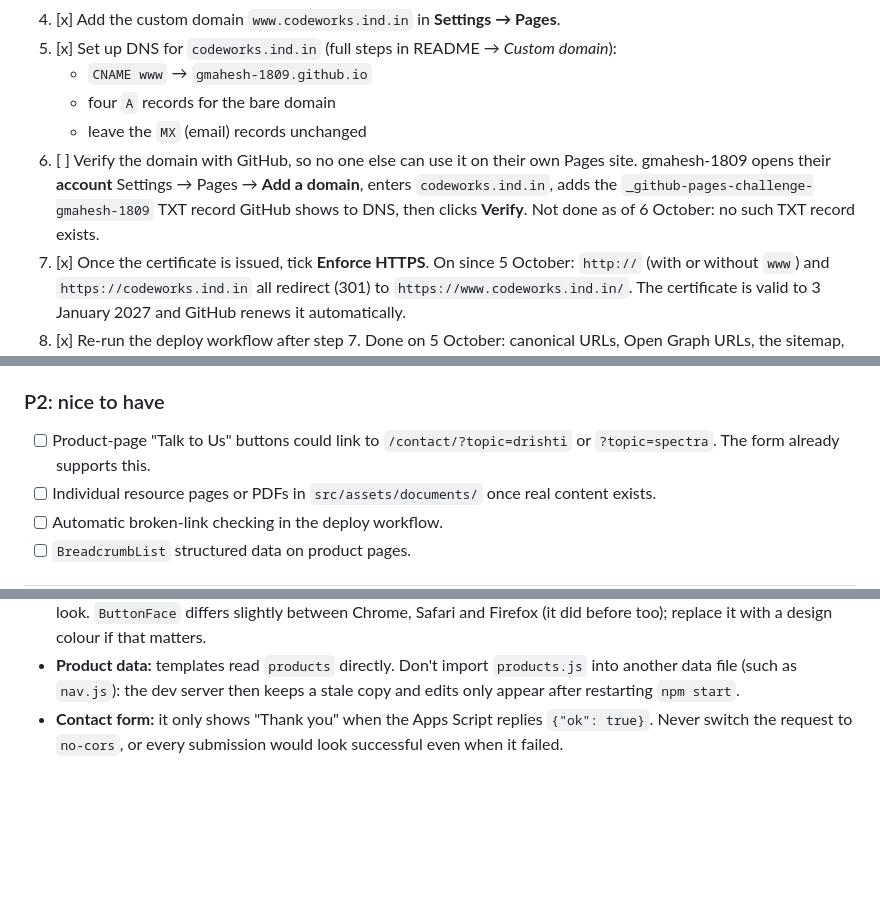
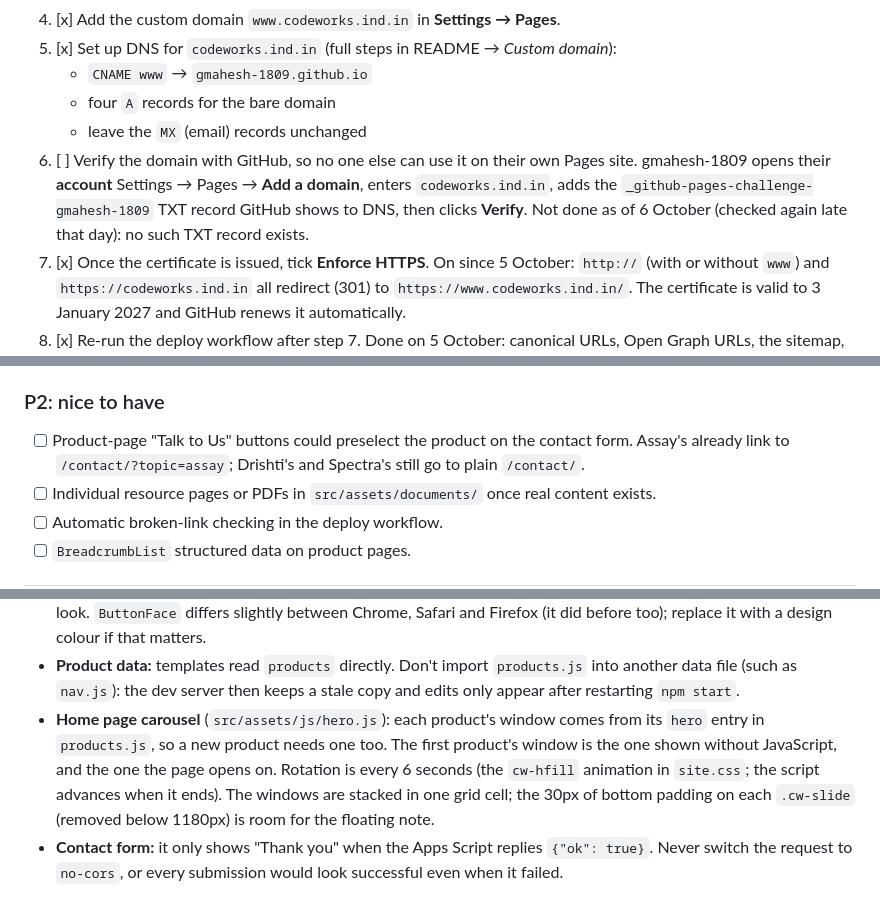
Before and after one commit to gmahesh-1809/codeworks-website, a Markdown page: HANDOVER.md, 3 parts joined by grey strips. GitHub-like rendering; blank space fills up the shorter version.

```diff
--- a/HANDOVER.md
+++ b/HANDOVER.md
@@ -101,7 +109,7 @@ The form currently falls back to opening the visitor's email program. To connect
    - `CNAME www` → `gmahesh-1809.github.io`
    - four `A` records for the bare domain
    - leave the `MX` (email) records unchanged
-6. [ ] Verify the domain with GitHub, so no one else can use it on their own Pages site. gmahesh-1809 opens their **account** Settings → Pages → **Add a domain**, enters `codeworks.ind.in`, adds the `_github-pages-challenge-gmahesh-1809` TXT record GitHub shows to DNS, then clicks **Verify**. Not done as of 6 October: no such TXT record exists.
+6. [ ] Verify the domain with GitHub, so no one else can use it on their own Pages site. gmahesh-1809 opens their **account** Settings → Pages → **Add a domain**, enters `codeworks.ind.in`, adds the `_github-pages-challenge-gmahesh-1809` TXT record GitHub shows to DNS, then clicks **Verify**. Not done as of 6 October (checked again late that day): no such TXT record exists.
 7. [x] Once the certificate is issued, tick **Enforce HTTPS**. On since 5 October: `http://` (with or without `www`) and `https://codeworks.ind.in` all redirect (301) to `https://www.codeworks.ind.in/`. The certificate is valid to 3 January 2027 and GitHub renews it automatically.
 8. [x] Re-run the deploy workflow after step 7. Done on 5 October: canonical URLs, Open Graph URLs, the sitemap, robots.txt and the Organization schema all use `https://www.codeworks.ind.in`.
 9. [ ] In [Google Search Console](https://search.google.com/search-console), add `codeworks.ind.in` as a **Domain** property, add the `google-site-verification=…` TXT record it shows to DNS, click **Verify**, then submit `https://www.codeworks.ind.in/sitemap.xml`. Not done as of 6 October.
@@ -119,7 +127,7 @@ Both TXT records (steps 6 and 9) go alongside the existing SPF record on `codewo
 - [ ] **Content Security Policy:** add one as a `<meta>` tag. It must allow the Apps Script domains (`script.google.com`, `script.googleusercontent.com`). It needs `'unsafe-inline'` for styles until the inline styles are gone.
 
 ### P2: nice to have
-- [ ] Product-page "Talk to Us" buttons could link to `/contact/?topic=drishti` or `?topic=spectra`. The form already supports this.
+- [ ] Product-page "Talk to Us" buttons could preselect the product on the contact form. Assay's already link to `/contact/?topic=assay`; Drishti's and Spectra's still go to plain `/contact/`.
 - [ ] Individual resource pages or PDFs in `src/assets/documents/` once real content exists.
 - [ ] Automatic broken-link checking in the deploy workflow.
 - [ ] `BreadcrumbList` structured data on product pages.
@@ -156,4 +164,5 @@ Both TXT records (steps 6 and 9) go alongside the existing SPF record on `codewo
 - **Fonts:** Bricolage Grotesque and DM Sans are self-hosted under the SIL Open Font License. The licence files are in `src/assets/fonts/`.
 - **Drishti agent cards:** their grey fill and sizing originally came from the browser's default `<button>` style. Now that they're list items, `.cw-ag` sets `background-color: ButtonFace` and `box-sizing: border-box` to keep the same look. `ButtonFace` differs slightly between Chrome, Safari and Firefox (it did before too); replace it with a design colour if that matters.
 - **Product data:** templates read `products` directly. Don't import `products.js` into another data file (such as `nav.js`): the dev server then keeps a stale copy and edits only appear after restarting `npm start`.
+- **Home page carousel** (`src/assets/js/hero.js`): each product's window comes from its `hero` entry in `products.js`, so a new product needs one too. The first product's window is the one shown without JavaScript, and the one the page opens on. Rotation is every 6 seconds (the `cw-hfill` animation in `site.css`; the script advances when it ends). The windows are stacked in one grid cell; the 30px of bottom padding on each `.cw-slide` (removed below 1180px) is room for the floating note.
 - **Contact form:** it only shows "Thank you" when the Apps Script replies `{"ok": true}`. Never switch the request to `no-cors`, or every submission would look successful even when it failed.
```
Also changed, not shown: other parts of HANDOVER.md (+10 -2 lines), README.md (+1 -1 lines).
